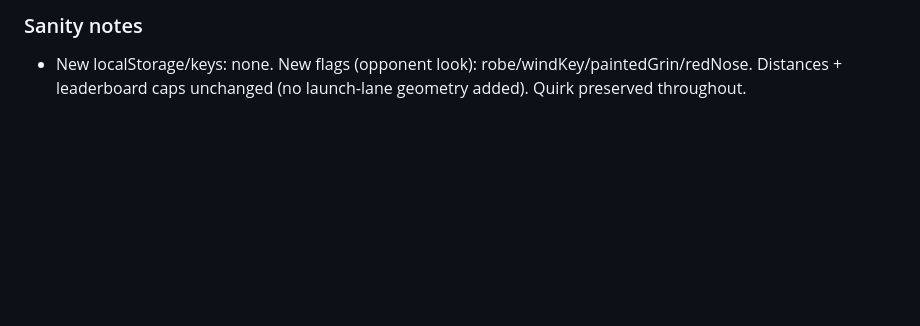
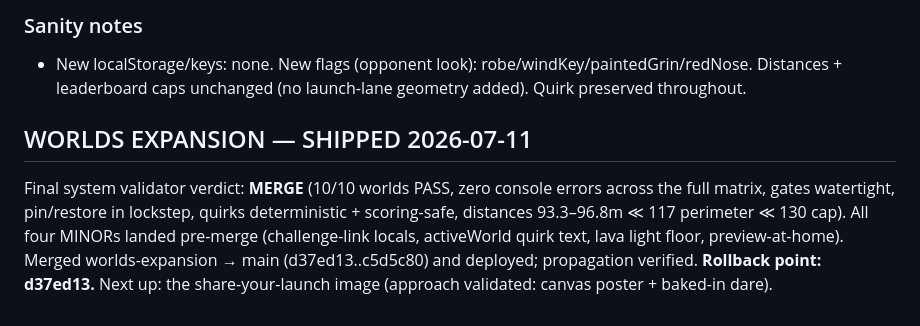
Before and after one commit to victortanws/slapmania, a Markdown page: OVERNIGHT-RUN.md, the part around the change. GitHub-like rendering; blank space fills up the shorter version.

Commit message:
Docs: worlds expansion shipped (validator verdict MERGE)
Co-Authored-By: Claude Fable 5 <noreply@anthropic.com>

```diff
--- a/OVERNIGHT-RUN.md
+++ b/OVERNIGHT-RUN.md
@@ -574,3 +574,11 @@ Full buildable specs are in the sections above — these are the highest-value r
 ### Sanity notes
 - New localStorage/keys: none. New flags (opponent look): robe/windKey/paintedGrin/redNose. Distances +
   leaderboard caps unchanged (no launch-lane geometry added). Quirk preserved throughout.
+
+## WORLDS EXPANSION — SHIPPED 2026-07-11
+Final system validator verdict: **MERGE** (10/10 worlds PASS, zero console errors across the full
+matrix, gates watertight, pin/restore in lockstep, quirks deterministic + scoring-safe, distances
+93.3–96.8m ≪ 117 perimeter ≪ 130 cap). All four MINORs landed pre-merge (challenge-link locals,
+activeWorld quirk text, lava light floor, preview-at-home). Merged worlds-expansion → main
+(d37ed13..c5d5c80) and deployed; propagation verified. **Rollback point: d37ed13.**
+Next up: the share-your-launch image (approach validated: canvas poster + baked-in dare).
```
